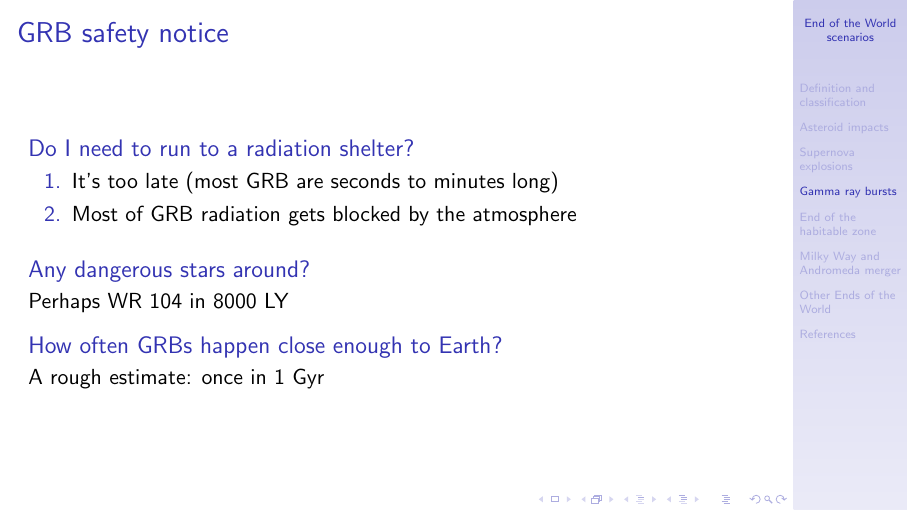
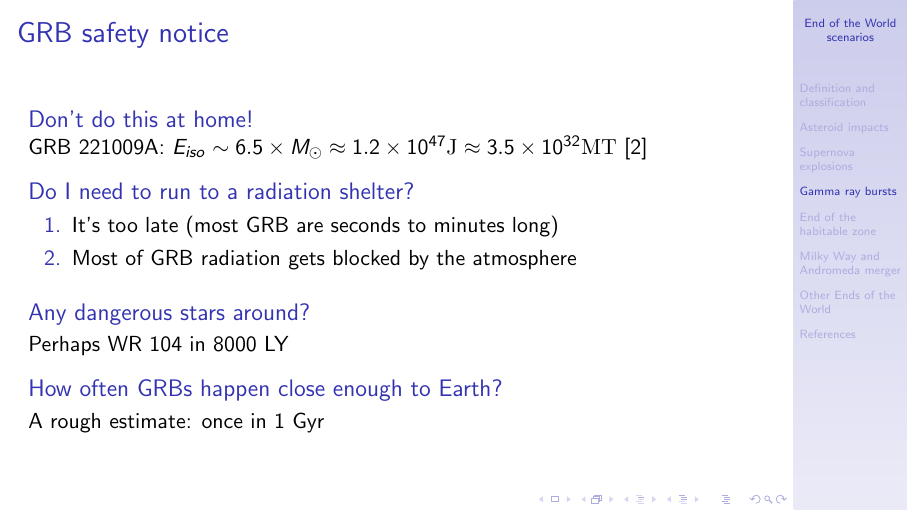
Before and after one commit to asheplyakov/ends_of_world_scenarios, LaTeX slides (eow.tex): page 9 of 24. Compiled offline with pdfLaTeX.

Commit message:
GRB: mention GRB 221009A
The energy estimate of this beast is about 6.5 solar masses.

```diff
--- a/eow.tex
+++ b/eow.tex
@@ -155,6 +155,9 @@ where $1 \: \mathrm{MT} = 4.18 \cdot 10^{15} \mathrm{J}$.
 
 \begin{frame}
 \frametitle{GRB safety notice}
+\begin{block}{Don't do this at home!}
+GRB~221009A: $E_{iso} \sim 6.5 \times M_\odot \approx 1.2 \times 10^{47} \mathrm{J} \approx 3.5 \times 10^{32} \mathrm{MT}$  \cite{arXiv:2302.13383}
+\end{block}
 
 \begin{block}{Do I need to run to a radiation shelter?}
 \begin{enumerate}
```
Also changed, not shown: eow.tex (5 more changed lines).
